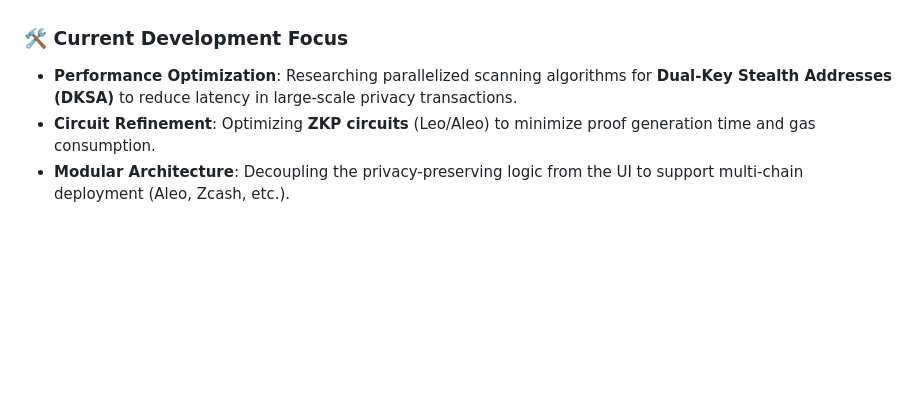
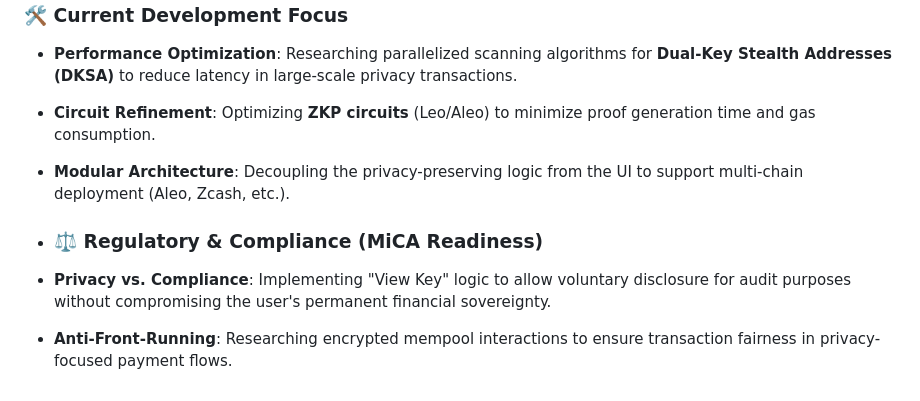
Before and after one commit to WenjingLondon/Heras-Ledger, a Markdown page: README.md, the part around the change. Drawn GitHub-style; blank space fills up the shorter version.

Commit message:
Update README.md
Update: March 2026 - Strategic Roadmap & Compliance

```diff
--- a/README.md
+++ b/README.md
@@ -92,3 +92,7 @@ Following the latest ecosystem requirements and feedback, we are refining **Hera
 * **Performance Optimization**: Researching parallelized scanning algorithms for **Dual-Key Stealth Addresses (DKSA)** to reduce latency in large-scale privacy transactions.
 * **Circuit Refinement**: Optimizing **ZKP circuits** (Leo/Aleo) to minimize proof generation time and gas consumption.
 * **Modular Architecture**: Decoupling the privacy-preserving logic from the UI to support multi-chain deployment (Aleo, Zcash, etc.).
+
+* ### ⚖️ Regulatory & Compliance (MiCA Readiness)
+* **Privacy vs. Compliance**: Implementing "View Key" logic to allow voluntary disclosure for audit purposes without compromising the user's permanent financial sovereignty.
+* **Anti-Front-Running**: Researching encrypted mempool interactions to ensure transaction fairness in privacy-focused payment flows.
```
